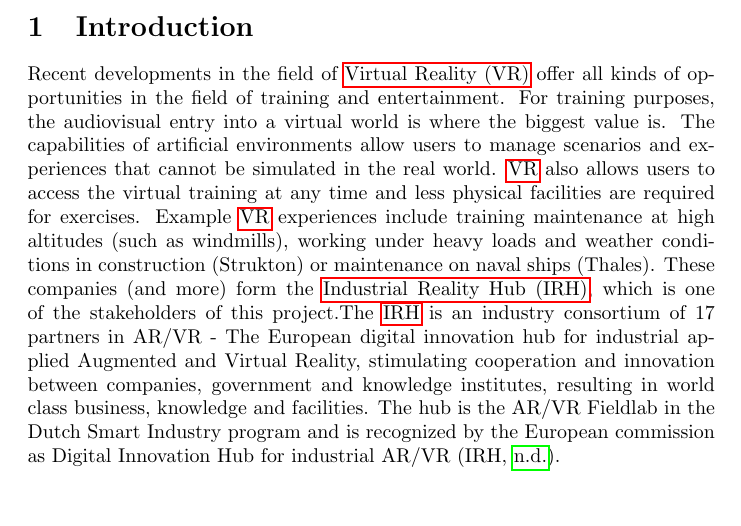
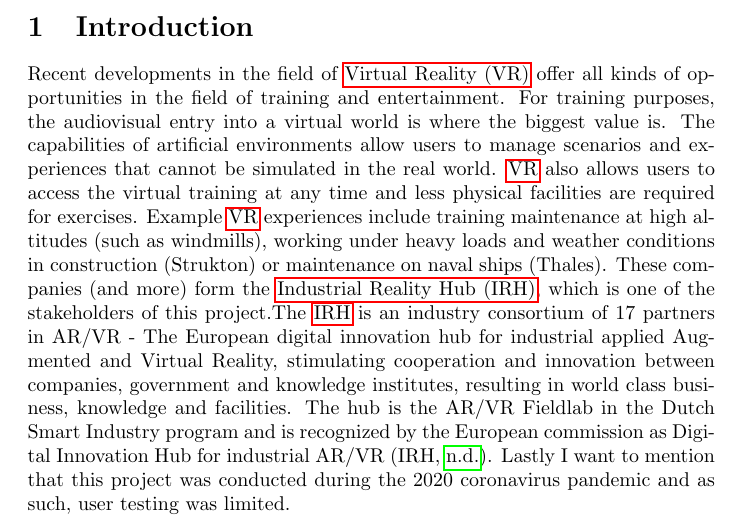
Before and after one commit to Aptanaa/CloudVR-Thesis, a LaTeX document (PreliminaryImplementationPlan/PreliminaryImplementationPlan.tex, which reads Introduction.tex): part of page 2 of 4, cut so that both start at the same text. Compiled offline with pdfLaTeX.

Commit message:
Introduction: Added coronavirus mention + Main: Updated .pdf

```diff
--- a/Introduction.tex
+++ b/Introduction.tex
@@ -5,4 +5,4 @@ and entertainment. For training purposes, the audiovisual entry into a virtual w
 The capabilities of artificial environments allow users to manage scenarios and
 experiences that cannot be simulated in the real world. \acrshort{vr} also allows users to access the virtual training at any time
 and less physical facilities are required for exercises.
-Example \acrshort{vr} experiences include training maintenance at high altitudes (such as windmills), working under heavy loads and weather conditions in construction (Strukton) or maintenance on naval ships (Thales). These companies (and more) form the \acrfull{irh}, which is one of the stakeholders of this project.The \acrshort{irh} is an industry consortium of 17 partners in AR/VR - The European digital innovation hub for industrial applied Augmented and Virtual Reality, stimulating cooperation and innovation between companies, government and knowledge institutes, resulting in world class business, knowledge and facilities. The hub is the AR/VR Fieldlab in the Dutch Smart Industry program and is recognized by the European commission as Digital Innovation Hub for industrial AR/VR \parencite{irh}.
+Example \acrshort{vr} experiences include training maintenance at high altitudes (such as windmills), working under heavy loads and weather conditions in construction (Strukton) or maintenance on naval ships (Thales). These companies (and more) form the \acrfull{irh}, which is one of the stakeholders of this project.The \acrshort{irh} is an industry consortium of 17 partners in AR/VR - The European digital innovation hub for industrial applied Augmented and Virtual Reality, stimulating cooperation and innovation between companies, government and knowledge institutes, resulting in world class business, knowledge and facilities. The hub is the AR/VR Fieldlab in the Dutch Smart Industry program and is recognized by the European commission as Digital Innovation Hub for industrial AR/VR \parencite{irh}. Lastly I want to mention that this project was conducted during the 2020 coronavirus pandemic and as such, user testing was limited.
```
Also changed, not shown: Main.pdf.
